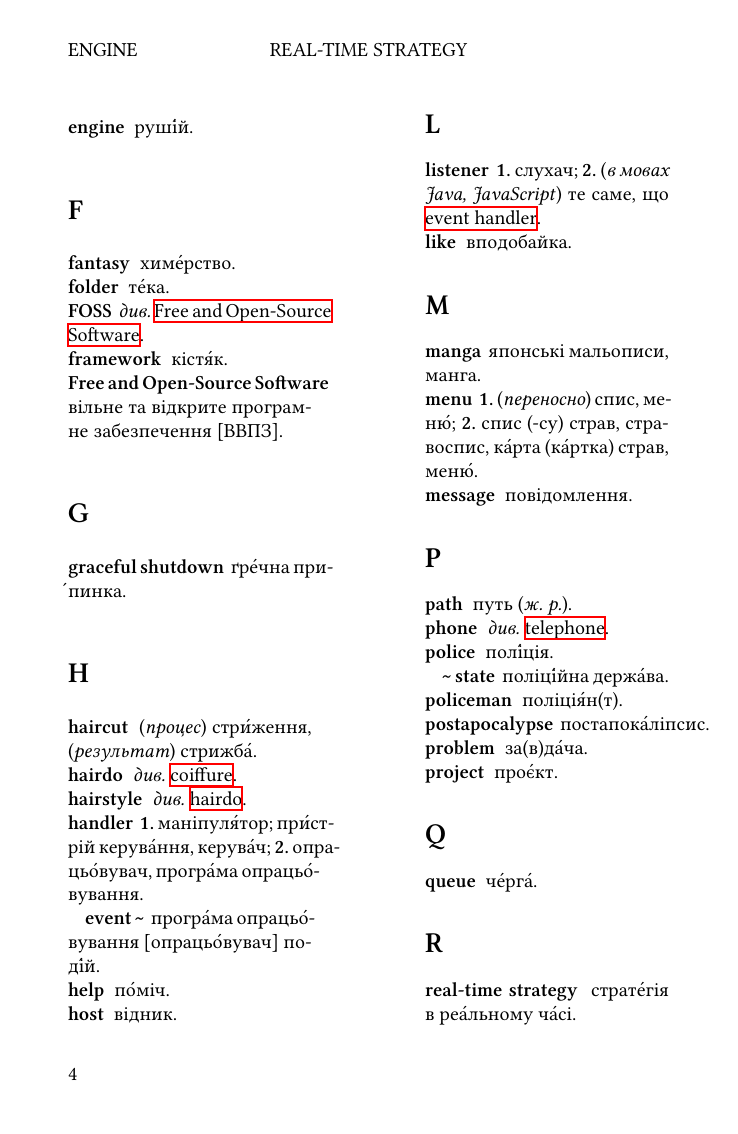
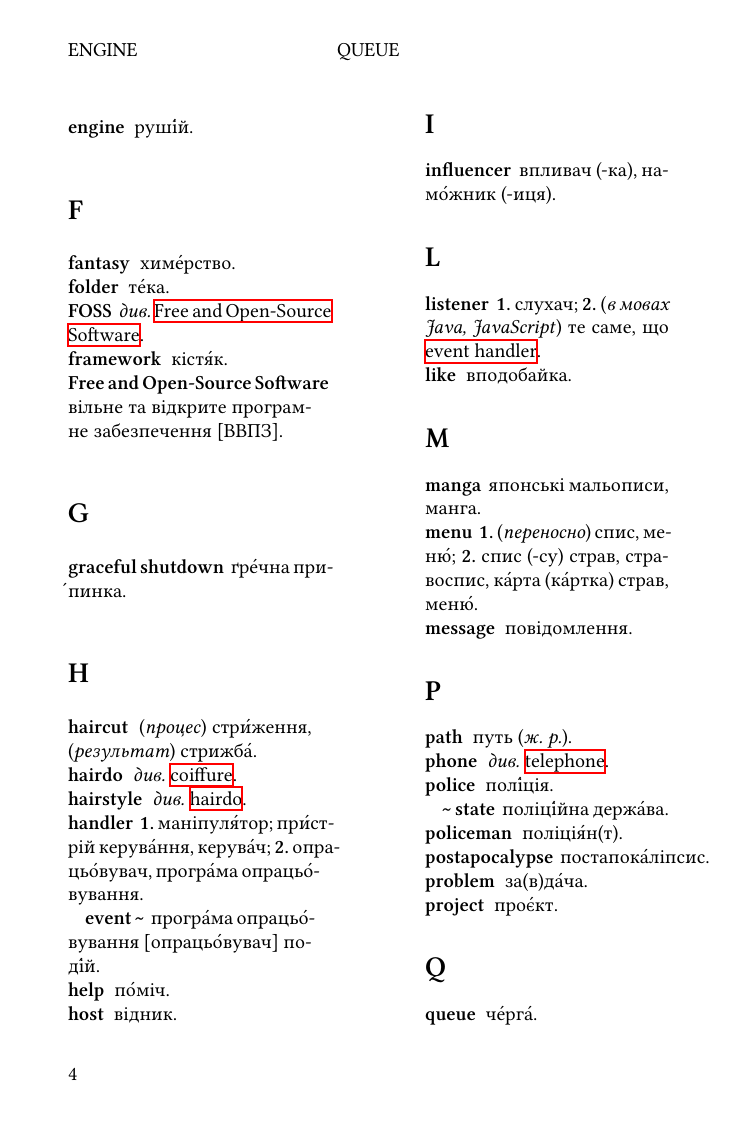
Before and after one commit to tellnobody1/dict, a LaTeX document (etou.tex): page 4 of 5. Compiled offline with XeLaTeX.

Commit message:
influencer, stop

```diff
--- a/etou.tex
+++ b/etou.tex
@@ -96,6 +96,9 @@
 \entry{help}{по́міч}\\
 \entry{host}{відник}
 
+\section{I}
+\entry{influencer}{впливач (-ка), намо́жник (-иця)}
+
 \section{L}
 \entry{listener}{\textbf{1.} слухач; \textbf{2.} (\textit{в мовах Java, JavaScript}) те саме, що \hyperlink{eventhandler}{event handler}}\\
 \entry{like}{вподобайка}
```
Also changed, not shown: etou.pdf, etou.tex (1 more changed lines).
